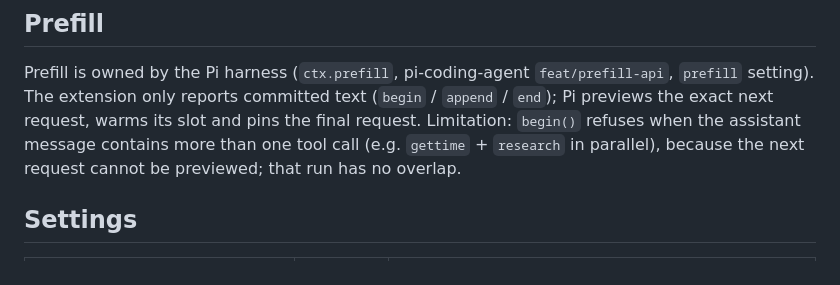
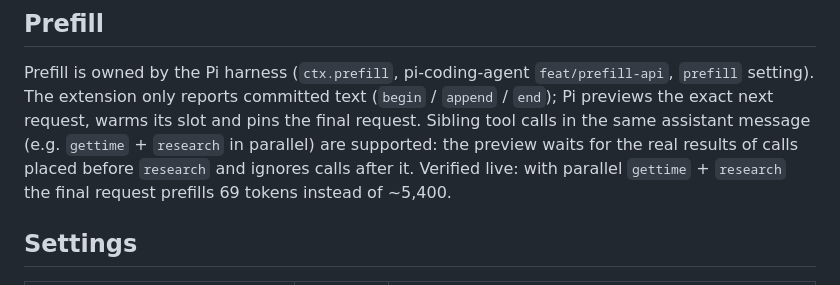
Before and after one commit to AyaSakura-comp/pi-nodriver-browser, a Markdown page: docs/research-streaming-pipeline.md, the part around the change. Rendered like a GitHub page.

Commit message:
docs(research): prefill now overlaps with sibling tool calls (gettime + research)
Pi's prefill API waits for the results of tool calls placed before research instead of refusing; verified live: final request prefills 69 tokens instead of ~5,400.

```diff
--- a/docs/research-streaming-pipeline.md
+++ b/docs/research-streaming-pipeline.md
@@ -64,9 +64,11 @@ append-only, so every prefix already sent to the GPU stays valid.
 Prefill is owned by the Pi harness (`ctx.prefill`, pi-coding-agent `feat/prefill-api`,
 `prefill` setting). The extension only reports committed text
 (`begin` / `append` / `end`); Pi previews the exact next request, warms its slot
-and pins the final request. Limitation: `begin()` refuses when the assistant
-message contains more than one tool call (e.g. `gettime` + `research` in parallel),
-because the next request cannot be previewed; that run has no overlap.
+and pins the final request. Sibling tool calls in the same assistant message
+(e.g. `gettime` + `research` in parallel) are supported: the preview waits for
+the real results of calls placed before `research` and ignores calls after it.
+Verified live: with parallel `gettime` + `research` the final request prefills
+69 tokens instead of ~5,400.
 
 ## Settings
 
```
